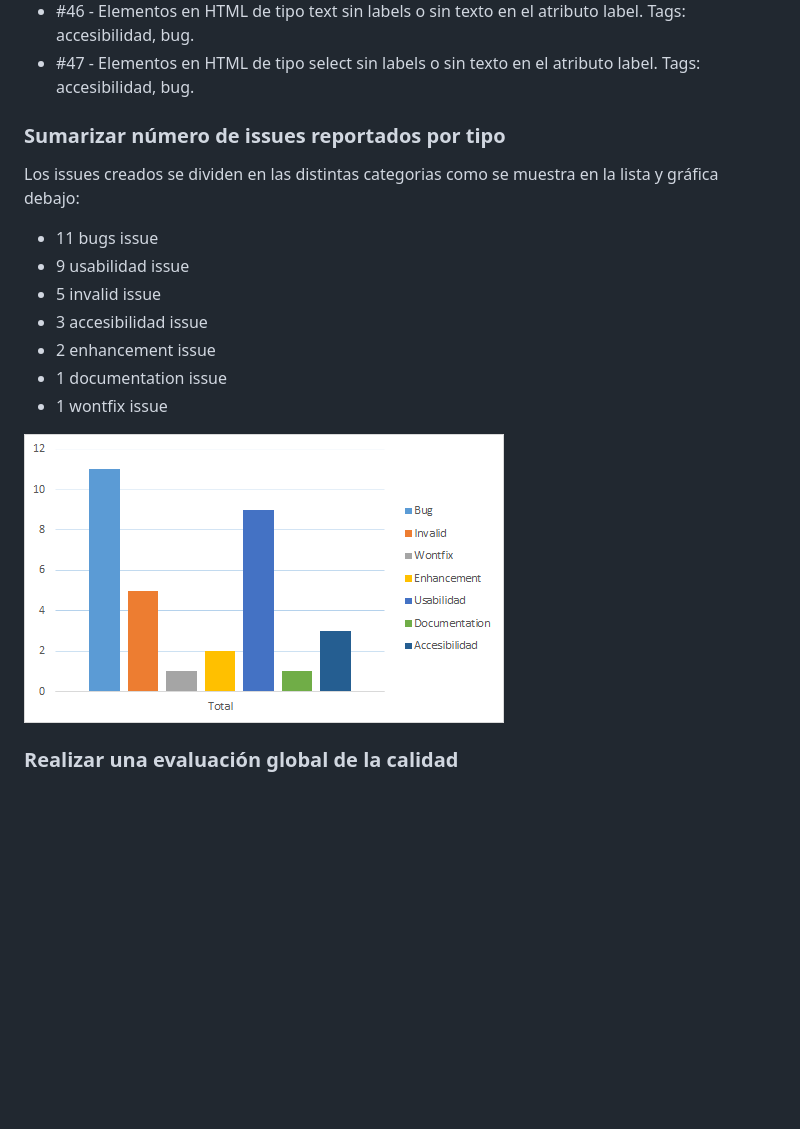
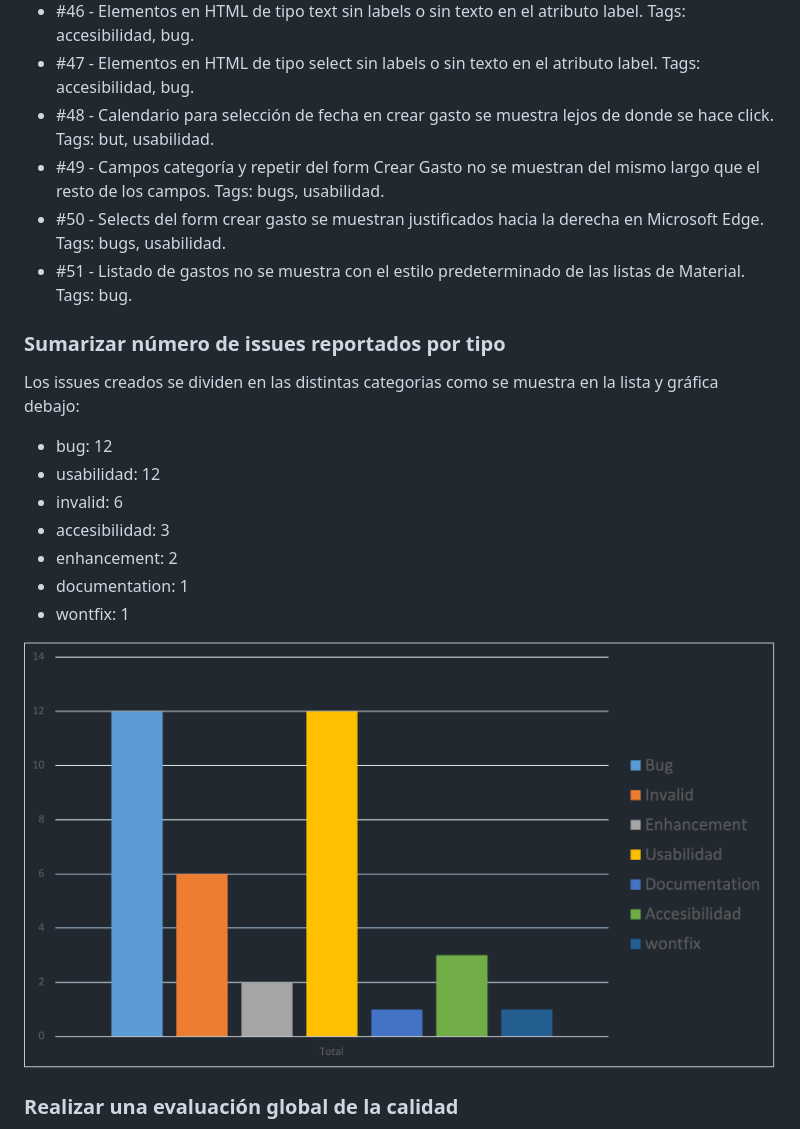
Before and after one commit to ORT-FIS-202108/proyecto-grupo-4-olivieri-urreta, a Markdown page: src/README.md, the part around the change. GitHub-like rendering; pictures changed too: docs/reporte-issues/grafica.png; blank space fills up the shorter version.

Commit message:
Actualizados resumen de issues con issues nuevos

```diff
--- a/src/README.md
+++ b/src/README.md
@@ -486,18 +486,22 @@ Debajo se detallan los issues que quedaron abiertos para futuras actualizacióne
 - #45 - Filtrar gastos no permite ingresar una categoría deseada. Tags: invalid, usabilidad.
 - #46 - Elementos en HTML de tipo text sin labels o sin texto en el atributo label. Tags: accesibilidad, bug.
 - #47 - Elementos en HTML de tipo select sin labels o sin texto en el atributo label. Tags: accesibilidad, bug.
+- #48 - Calendario para selección de fecha en crear gasto se muestra lejos de donde se hace click. Tags: but, usabilidad.
+- #49 - Campos categoría y repetir del form Crear Gasto no se muestran del mismo largo que el resto de los campos. Tags: bugs, usabilidad.
+- #50 - Selects del form crear gasto se muestran justificados hacia la derecha en Microsoft Edge. Tags: bugs, usabilidad.
+- #51 - Listado de gastos no se muestra con el estilo predeterminado de las listas de Material. Tags: bug.
 
 ### Sumarizar número de issues reportados por tipo
 
 Los issues creados se dividen en las distintas categorias como se muestra en la lista y gráfica debajo:
 
-- 11 bugs issue
-- 9 usabilidad issue
-- 5 invalid issue
-- 3 accesibilidad issue
-- 2 enhancement issue
-- 1 documentation issue
-- 1 wontfix issue
+- bug: 12
+- usabilidad: 12
+- invalid: 6
+- accesibilidad: 3
+- enhancement: 2
+- documentation: 1
+- wontfix: 1
 
 ![Grafica issues pendientes](../docs/reporte-issues/grafica.png)
 
```
Also changed, not shown: 1 other file.
